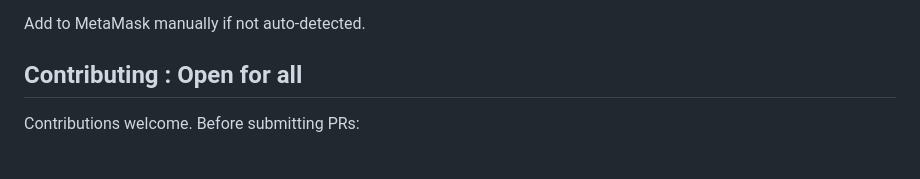
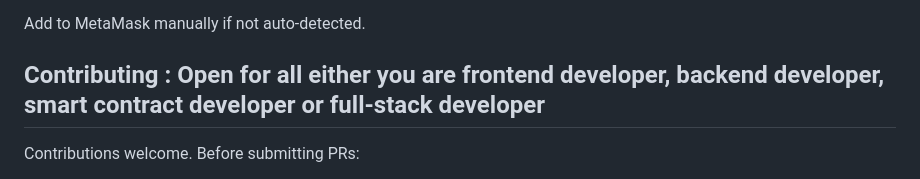
Before and after one commit to Jenola344/BLAN-TOKEN, a Markdown page: README.md, the part around the change. GitHub-like rendering.

```diff
--- a/README.md
+++ b/README.md
@@ -134,7 +134,7 @@ This contract has not been professionally audited. Key security considerations:
 
 Add to MetaMask manually if not auto-detected.
 
-## Contributing : Open for all
+## Contributing : Open for all either you are frontend developer, backend developer, smart contract developer or full-stack developer
 
 Contributions welcome. Before submitting PRs:
 
```
